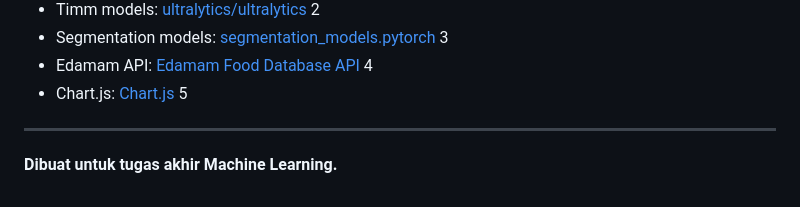
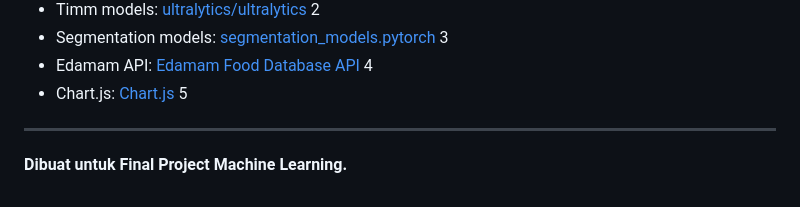
Before and after one commit to IRIS-FTMM/nutrify, a Markdown page: README.md, the part around the change. Rendered like a GitHub page.

```diff
--- a/README.md
+++ b/README.md
@@ -132,4 +132,4 @@ Terdapat 3 versi implementasi:
 
 ---
 
-**Dibuat untuk tugas akhir Machine Learning.**
+**Dibuat untuk Final Project Machine Learning.**
```
